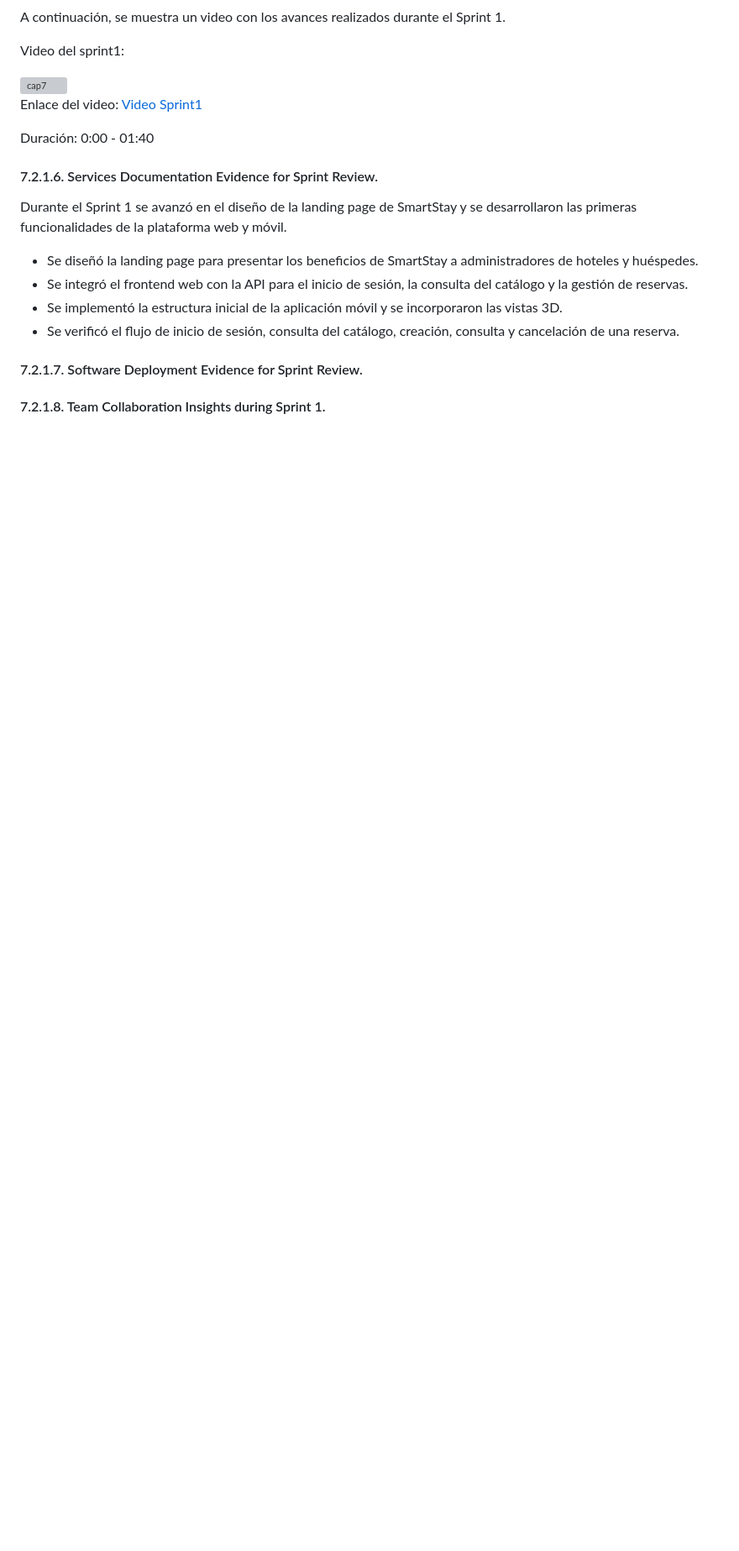
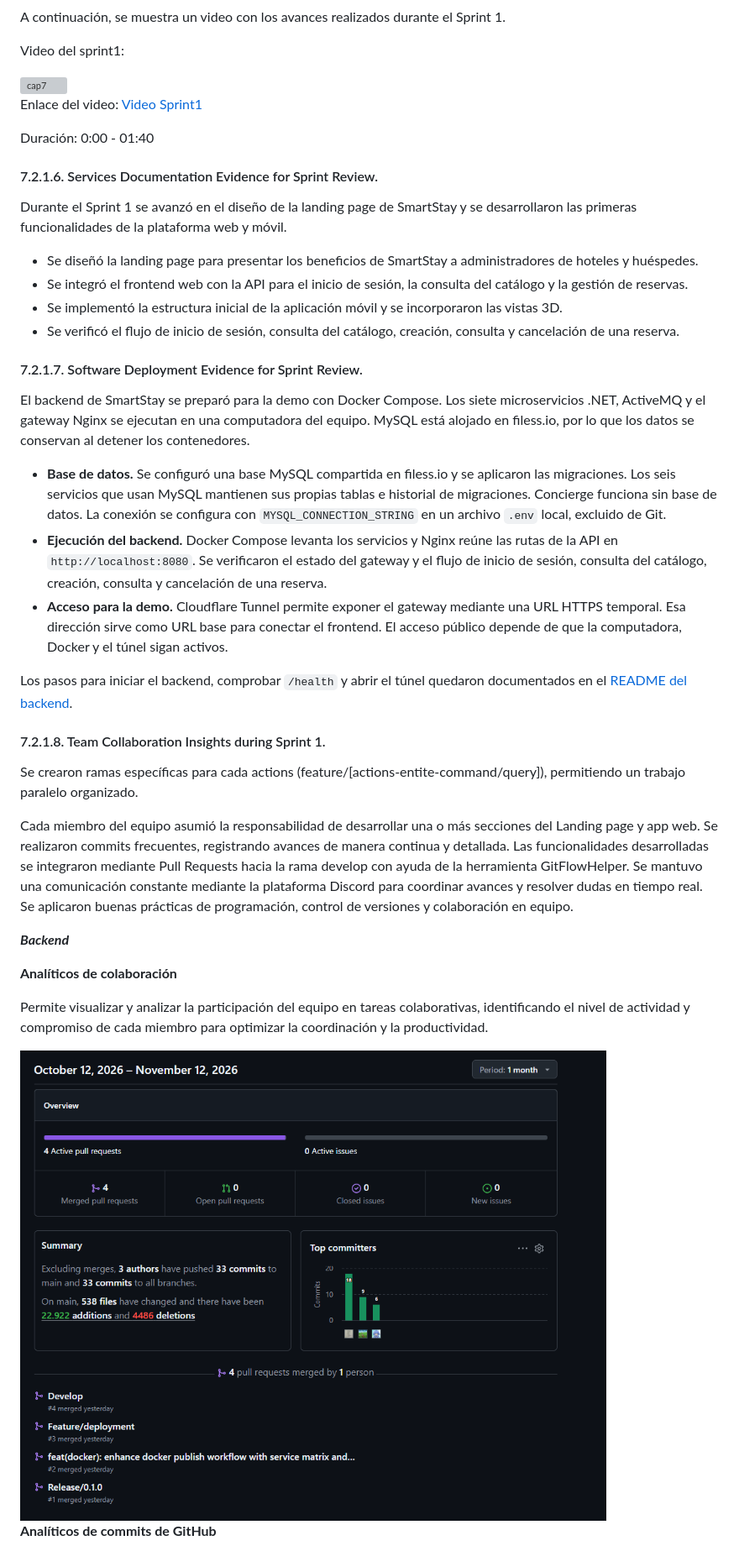
Before and after one commit to 1ASI0728-9077-SmartStay-Movildev/upc-pre-202610-1asi0728-9077-SmartStay-report, a Markdown page: 08-cap7-product-implementation-validation-deployment.md, the part around one of its changes. Shown at 84% size. Drawn GitHub-style; pictures changed too: assets/images/cap7/Analytics_Colaborations_Backend_1.png (added); blank space fills up the shorter version; grey boxes are pictures that could not be loaded.

```diff
--- a/08-cap7-product-implementation-validation-deployment.md
+++ b/08-cap7-product-implementation-validation-deployment.md
@@ -585,6 +585,27 @@ Durante el Sprint 1 se avanzó en el diseño de la landing page de SmartStay y s
 
 #### 7.2.1.7. Software Deployment Evidence for Sprint Review.
 
+El backend de SmartStay se preparó para la demo con Docker Compose. Los siete microservicios .NET, ActiveMQ y el gateway Nginx se ejecutan en una computadora del equipo. MySQL está alojado en filess.io, por lo que los datos se conservan al detener los contenedores.
 
+- **Base de datos.** Se configuró una base MySQL compartida en filess.io y se aplicaron las migraciones. Los seis servicios que usan MySQL mantienen sus propias tablas e historial de migraciones. Concierge funciona sin base de datos. La conexión se configura con `MYSQL_CONNECTION_STRING` en un archivo `.env` local, excluido de Git.
+- **Ejecución del backend.** Docker Compose levanta los servicios y Nginx reúne las rutas de la API en `http://localhost:8080`. Se verificaron el estado del gateway y el flujo de inicio de sesión, consulta del catálogo, creación, consulta y cancelación de una reserva.
+- **Acceso para la demo.** Cloudflare Tunnel permite exponer el gateway mediante una URL HTTPS temporal. Esa dirección sirve como URL base para conectar el frontend. El acceso público depende de que la computadora, Docker y el túnel sigan activos.
+
+Los pasos para iniciar el backend, comprobar `/health` y abrir el túnel quedaron documentados en el [README del backend](https://github.com/1ASI0728-9077-SmartStay-Movildev/backend/blob/67323de/README.md).
 
 #### 7.2.1.8. Team Collaboration Insights during Sprint 1.
+
+Se crearon ramas específicas para cada actions (feature/[actions-entite-command/query]), permitiendo un trabajo paralelo organizado.
+
+Cada miembro del equipo asumió la responsabilidad de desarrollar una o más secciones del Landing page y app web. Se realizaron commits frecuentes, registrando avances de manera continua y detallada. Las funcionalidades desarrolladas se integraron mediante Pull Requests hacia la rama develop con ayuda de la herramienta GitFlowHelper. Se mantuvo una comunicación constante mediante la plataforma Discord para coordinar avances y resolver dudas en tiempo real. Se aplicaron buenas prácticas de programación, control de versiones y colaboración en equipo.
+
+***Backend***
+
+**Analíticos de colaboración**
+
+Permite visualizar y analizar la participación del equipo en tareas colaborativas, identificando el nivel de actividad y compromiso de cada miembro para optimizar la coordinación y la productividad.
+
+<img src="assets/images/cap7/Analytics_Colaborations_Backend_1.png" alt="cap5" style="height: 500px !important; width: 700px !important;">
+
+**Analíticos de commits de GitHub**
+
```
Also changed, not shown: other parts of 08-cap7-product-implementation-validation-deployment.md (+31 -0 lines), 05-cap4-strategic-level-software-design.md (line endings or trailing spaces), 07-cap6-solution-ux-design.md (line endings or trailing spaces), assets/images/cap7/Analytics_Colaborations_Front_Movil_1.png (added), assets/images/cap7/Analytics_Colaborations_Front_Web_1.png (added), assets/images/cap7/Analytics_Commitss_Backend_1.png (added), assets/images/cap7/Analytics_Commitss_Front_Movil_1.png (added), assets/images/cap7/Analytics_Commitss_Front_Web_1.png (added).
